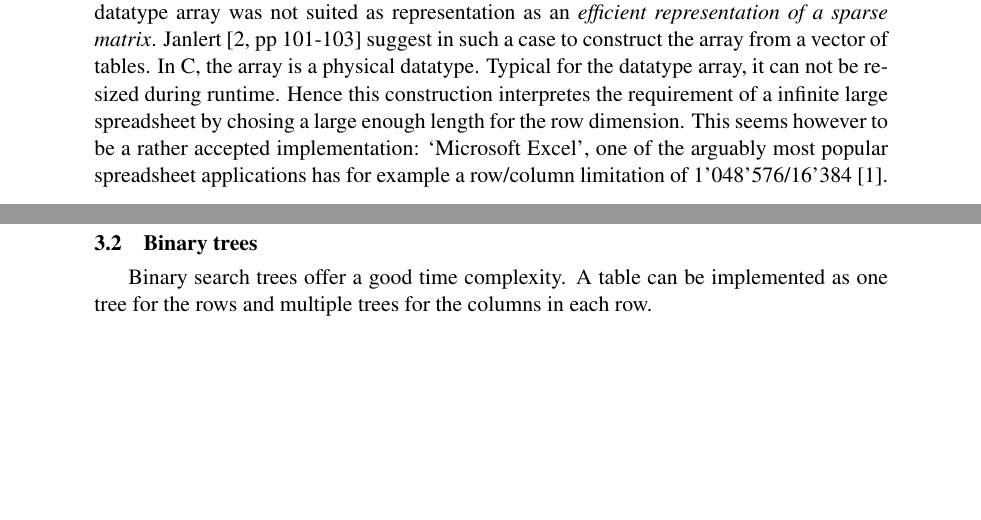
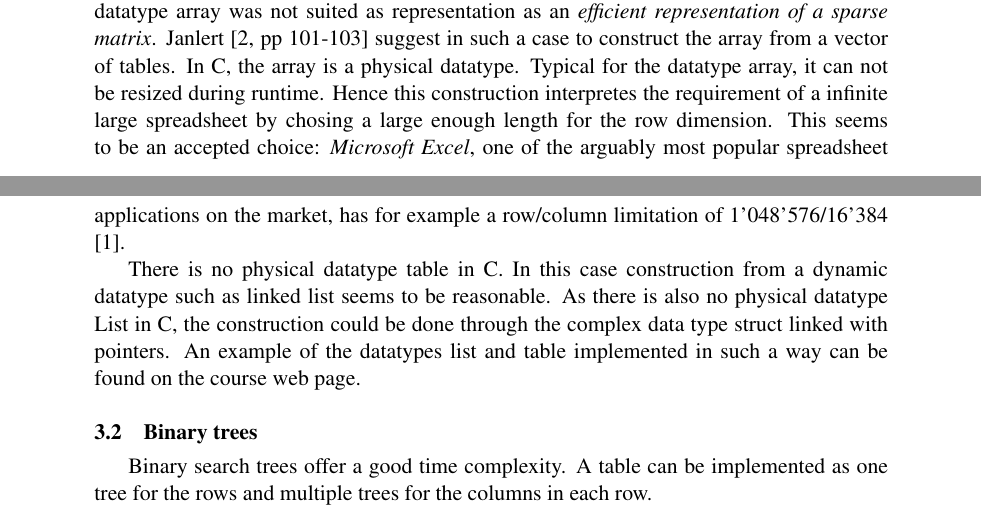
Before and after one commit to lorenzgerber/report_data_representation, a LaTeX document (report.tex): two parts of pages 3 and 4 of 4, joined at a grey line, cut so that both start at the same text, the shorter picture padded with empty space. Compiled offline with pdfLaTeX.

Commit message:
work on datatype

```diff
--- a/report.tex
+++ b/report.tex
@@ -174,10 +174,18 @@ such a case to construct the array from a vector of tables. In C, the
 array is a physical datatype. Typical for the datatype array, it can
 not be resized during runtime. Hence this construction interpretes the
 requirement of a infinite large spreadsheet by chosing a large enough
-length for the row dimension. This seems however to be a rather
-accepted implementation: `Microsoft Excel', one of the arguably most
-popular spreadsheet applications has for example a row/column
-limitation of 1'048'576/16'384 \cite{excel_limit}.
+length for the row dimension. This seems to be an accepted choice:
+\textit{Microsoft Excel}, one of the arguably most popular spreadsheet
+applications on the market, has for example a row/column limitation of
+1'048'576/16'384 \cite{excel_limit}.
+
+There is no physical datatype table in C. In this case construction
+from a dynamic datatype such as linked list seems to be reasonable. As
+there is also no physical datatype List in C, the construction could
+be done through the complex data type struct linked with pointers. An
+example of the datatypes list and table implemented in such a way can
+be found on the course web page.
+
 
 \subsection{Binary trees}
 Binary search trees offer a good time complexity. A table can be
```
